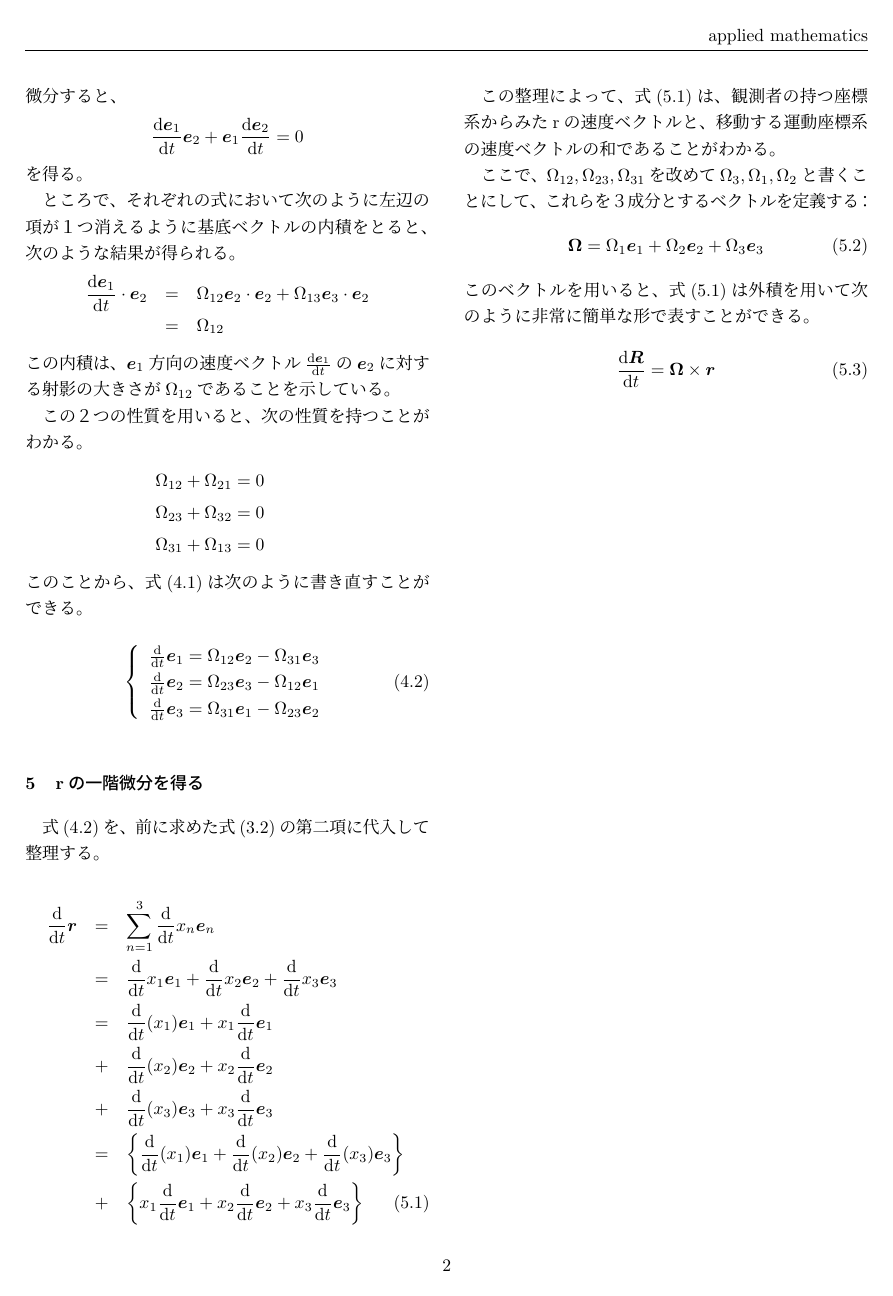
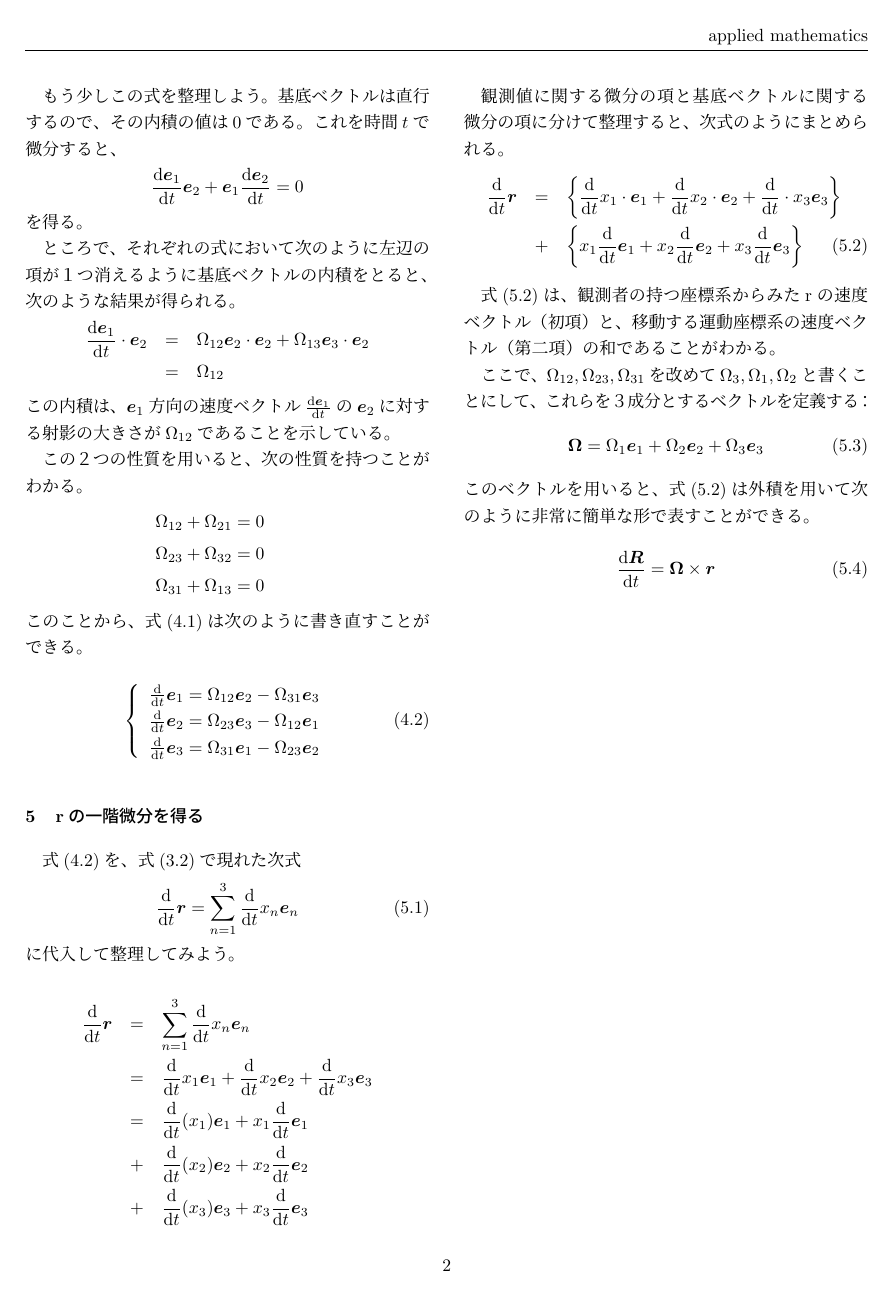
Before and after one commit to maruuusa83/o-suu_dyn-equ_of_dyn-sys, a LaTeX document (o-suu_dyn-equ_of_rot-sys.tex): page 3 of 3. Compiled offline with pLaTeX and dvipdfmx.

Commit message:
文言の修正・式の修正
読みやすいように書き直しました。

```diff
--- a/o-suu_dyn-equ_of_rot-sys.tex
+++ b/o-suu_dyn-equ_of_rot-sys.tex
@@ -181,7 +181,12 @@
 
 
 \section{$\bf{r}$の一階微分を得る}
-式(\ref{speed_of_observer_2})を、前に求めた式(\ref{deｆｆ_of_R})の第二項に代入して整理する。
+式(\ref{speed_of_observer_2})を、式(\ref{diff_of_R})で現れた次式
+\begin{equation}
+  \frac{\mathrm{d}}{\mathrm{d} t} \bm{r} = \sum_{n=1}^{3} \frac{\mathrm{d}}{\mathrm{d} t}x_n \bm{e}_n
+  \label{deｆｆ_of_small_r}
+\end{equation}
+に代入して整理してみよう。
 
 \begin{eqnarray}
   \frac{\mathrm{d}}{\mathrm{d} t} \bm{r} &=& \sum_{n=1}^{3} \frac{\mathrm{d}}{\mathrm{d} t} x_n \bm{e}_n \nonumber \\
@@ -190,13 +195,17 @@
       + \frac{\mathrm{d}}{\mathrm{d} t} x_3 \bm{e}_3 \nonumber \\
   &=& \frac{\mathrm{d}}{\mathrm{d} t} (x_1) \bm{e}_1 + x_1 \frac{\mathrm{d}}{\mathrm{d} t} \bm{e}_1 \nonumber \\
   &+& \frac{\mathrm{d}}{\mathrm{d} t} (x_2) \bm{e}_2 + x_2 \frac{\mathrm{d}}{\mathrm{d} t} \bm{e}_2 \nonumber \\
-  &+& \frac{\mathrm{d}}{\mathrm{d} t} (x_3) \bm{e}_3 + x_3 \frac{\mathrm{d}}{\mathrm{d} t} \bm{e}_3 \nonumber \\
-  &=& \left\{ \frac{\mathrm{d}}{\mathrm{d} t} (x_1) \bm{e}_1 + \frac{\mathrm{d}}{\mathrm{d} t} (x_2) \bm{e}_2 + \frac{\mathrm{d}}{\mathrm{d} t} (x_3) \bm{e}_3 \right\} \nonumber \\
+  &+& \frac{\mathrm{d}}{\mathrm{d} t} (x_3) \bm{e}_3 + x_3 \frac{\mathrm{d}}{\mathrm{d} t} \bm{e}_3 \nonumber
+\end{eqnarray}
+
+観測値に関する微分の項と基底ベクトルに関する微分の項に分けて整理すると、次式のようにまとめられる。
+\begin{eqnarray}
+  \frac{\mathrm{d}}{\mathrm{d} t} \bm{r} &=& \left\{ \frac{\mathrm{d}}{\mathrm{d} t} x_1 \cdot \bm{e}_1 + \frac{\mathrm{d}}{\mathrm{d} t} x_2 \cdot \bm{e}_2 + \frac{\mathrm{d}}{\mathrm{d} t} \cdot x_3 \bm{e}_3 \right\} \nonumber \\
   &+& \left\{ x_1 \frac{\mathrm{d}}{\mathrm{d} t} \bm{e}_1 + x_2 \frac{\mathrm{d}}{\mathrm{d} t} \bm{e}_2 + x_3 \frac{\mathrm{d}}{\mathrm{d} t} \bm{e}_3 \right\}
   \label{deｆｆ_of_R_2}
 \end{eqnarray}
 
-この整理によって、式(\ref{deｆｆ_of_R_2})は、観測者の持つ座標系からみたrの速度ベクトルと、移動する運動座標系の速度ベクトルの和であることがわかる。
+式(\ref{deｆｆ_of_R_2})は、観測者の持つ座標系からみたrの速度ベクトル（初項）と、移動する運動座標系の速度ベクトル（第二項）の和であることがわかる。
 
 ここで、$\Omega_{12},\Omega_{23},\Omega_{31}$を改めて$\Omega_{3},\Omega_{1},\Omega_{2}$と書くことにして、これらを３成分とするベクトルを定義する：
 \begin{equation}
```
Also changed, not shown: o-suu_dyn-equ_of_rot-sys.pdf, o-suu_dyn-equ_of_rot-sys.tex (16 more changed lines).
